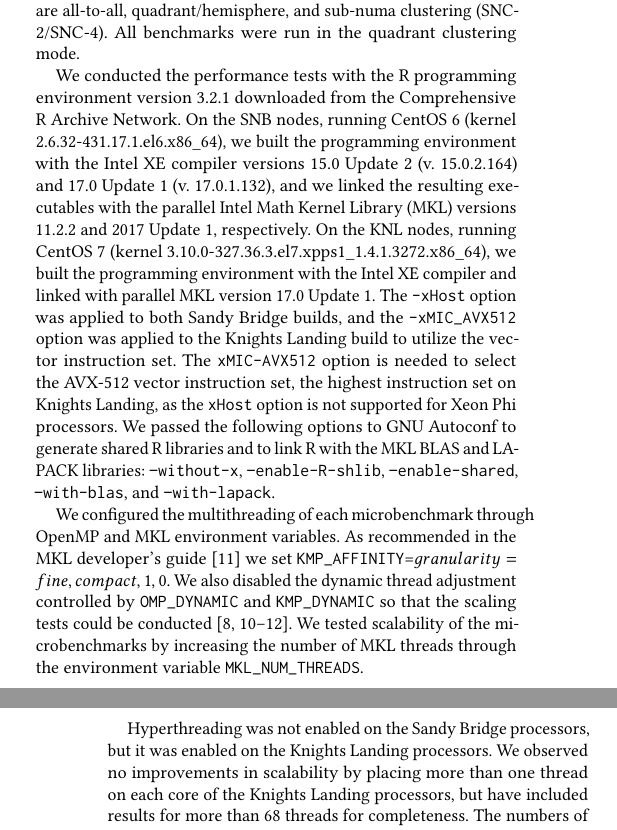
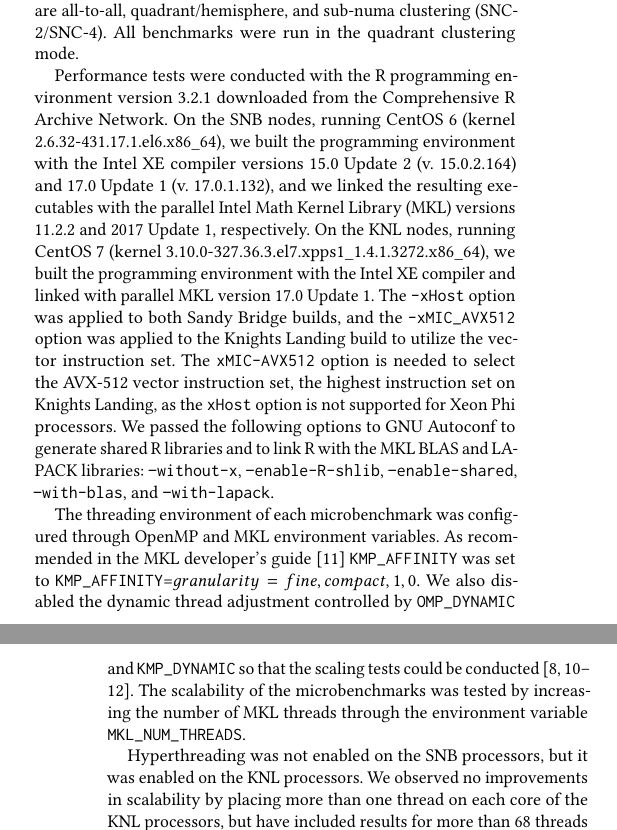
Before and after one commit to IUResearchAnalytics/PEARC17, a LaTeX paper (PEARCKNL-conf.tex, which reads PEARCKNL.tex): two parts of the columns of pages 3 and 4 of 7, joined at a grey line, cut so that both start at the same text. Compiled offline with pdfLaTeX.

Commit message:
Finished Methodology

```diff
--- a/PEARCKNL.tex
+++ b/PEARCKNL.tex
@@ -253,7 +253,7 @@ applications~\cite{vladimirov:knlModes,}. The options for clustering are all-to-
 quadrant/hemisphere, and sub-numa clustering (SNC-2/SNC-4). All benchmarks were run in the
 quadrant clustering mode.
 
-We conducted the performance tests with the R programming environment version 3.2.1
+Performance tests were conducted with the R programming environment version 3.2.1
 downloaded from the Comprehensive R Archive Network. On the SNB nodes, running CentOS 6
 (kernel 2.6.32-431.17.1.el6.x86\_64), we built the programming environment with the Intel
 XE compiler versions 15.0 Update 2 (v. 15.0.2.164) and 17.0 Update 1 (v. 17.0.1.132), and
@@ -270,21 +270,15 @@ options to GNU Autoconf to generate shared R libraries and to link R with the MK
 LAPACK libraries: \texttt{--without-x}, \texttt{--enable-R-shlib},
 \texttt{--enable-shared}, \texttt{--with-blas}, and \texttt{--with-lapack}.
 
-We configured the multithreading of each microbenchmark through OpenMP and MKL
-  environment variables.
-As recommended in the MKL developer's guide~\cite{intel:mkl2017} we set
-  \texttt{KMP\_AFFINITY}=$granularity=fine,compact,1,0$.
-We also disabled the dynamic thread adjustment controlled by
-  \texttt{OMP\_DYNAMIC} and \texttt{KMP\_DYNAMIC} so that the scaling tests
-  could be conducted
-  ~\cite{intel:cpp2015, intel:cpp2017, intel:mkl11_2, intel:mkl2017}.
-We tested scalability of the microbenchmarks by increasing the number of MKL
-  threads through the environment variable \texttt{MKL\_NUM\_THREADS}.
+The threading environment of each microbenchmark was configured through OpenMP and MKL
+environment variables. As recommended in the MKL developer's guide~\cite{intel:mkl2017}
+\texttt{KMP\_AFFINITY} was set to \texttt{KMP\_AFFINITY}=$granularity=fine,compact,1,0$.
+We also disabled the dynamic thread adjustment controlled by \texttt{OMP\_DYNAMIC} and
+\texttt{KMP\_DYNAMIC} so that the scaling tests could be conducted ~\cite{intel:cpp2015,
+intel:cpp2017, intel:mkl11_2, intel:mkl2017}. The scalability of the microbenchmarks was
+tested by increasing the number of MKL threads through the environment variable
+\texttt{MKL\_NUM\_THREADS}.
 
-Hyperthreading was not enabled on the Sandy Bridge processors, but it was
-  enabled on the Knights Landing processors.
-We observed no improvements in scalability by placing more than one thread on
-  each core of the Knights Landing processors, but have included results for
-  more than 68 threads for completeness.
-The numbers of threads we tested on the Sandy Bridge nodes were:
-  $1$, $2$, $4$, $8$, $12$, and $16$; and the numbers of threads we tested on
+Hyperthreading was not enabled on the SNB processors, but it was enabled on the KNL
+processors. We observed no improvements in scalability by placing more than one thread on
+each core of the KNL processors, but have included results for more than 68 threads for
```
Also changed, not shown: PEARCKNL.tex (40 more changed lines).
